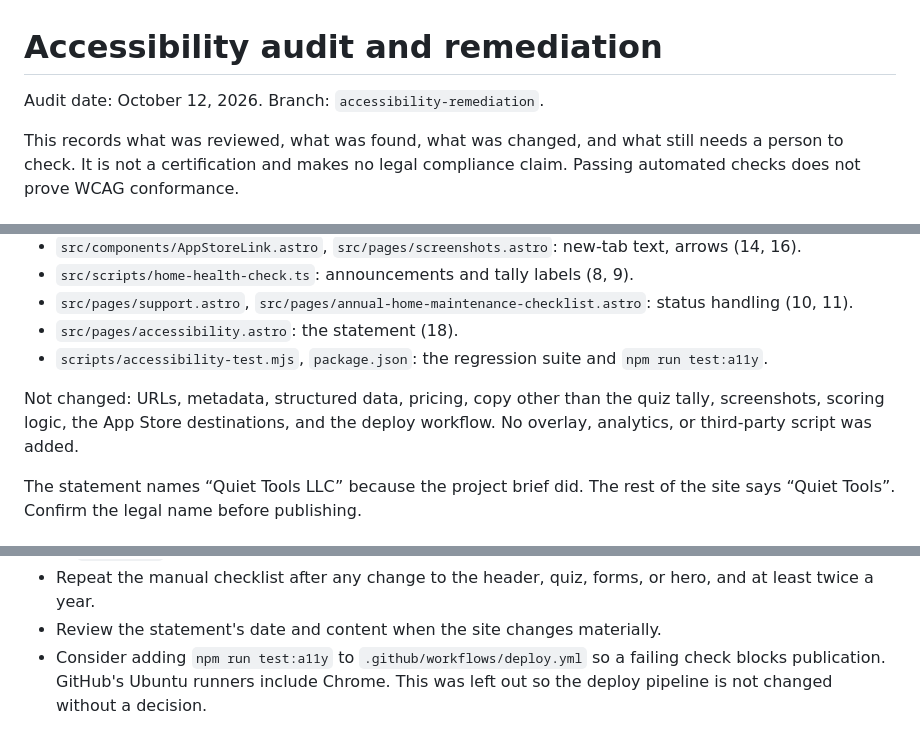
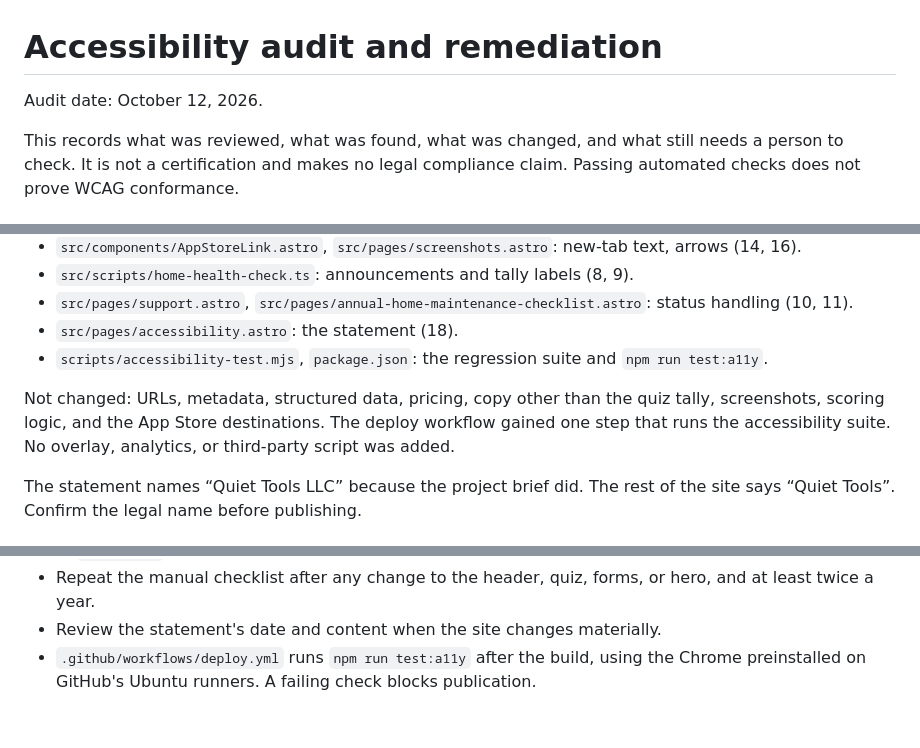
Before and after one commit to velocats/aroundthehouseapp.com, a Markdown page: docs/ACCESSIBILITY_AUDIT.md, 3 parts joined by grey strips. Drawn GitHub-style.

```diff
--- a/docs/ACCESSIBILITY_AUDIT.md
+++ b/docs/ACCESSIBILITY_AUDIT.md
@@ -1,6 +1,6 @@
 # Accessibility audit and remediation
 
-Audit date: October 12, 2026. Branch: `accessibility-remediation`.
+Audit date: October 12, 2026.
 
 This records what was reviewed, what was found, what was changed, and what still needs a person to check. It is not a certification and makes no legal compliance claim. Passing automated checks does not prove WCAG conformance.
 
@@ -54,7 +54,7 @@ The site was already in good shape: a skip link, one `h1` per page, landmarks, l
 - `src/pages/accessibility.astro`: the statement (18).
 - `scripts/accessibility-test.mjs`, `package.json`: the regression suite and `npm run test:a11y`.
 
-Not changed: URLs, metadata, structured data, pricing, copy other than the quiz tally, screenshots, scoring logic, the App Store destinations, and the deploy workflow. No overlay, analytics, or third-party script was added.
+Not changed: URLs, metadata, structured data, pricing, copy other than the quiz tally, screenshots, scoring logic, and the App Store destinations. The deploy workflow gained one step that runs the accessibility suite. No overlay, analytics, or third-party script was added.
 
 The statement names “Quiet Tools LLC” because the project brief did. The rest of the site says “Quiet Tools”. Confirm the legal name before publishing.
 
@@ -140,4 +140,4 @@ npm run test:a11y
 - Give new dark sections a light focus ring by adding them to the selector list in the Accessibility section of `global.css`.
 - Repeat the manual checklist after any change to the header, quiz, forms, or hero, and at least twice a year.
 - Review the statement's date and content when the site changes materially.
-- Consider adding `npm run test:a11y` to `.github/workflows/deploy.yml` so a failing check blocks publication. GitHub's Ubuntu runners include Chrome. This was left out so the deploy pipeline is not changed without a decision.
+- `.github/workflows/deploy.yml` runs `npm run test:a11y` after the build, using the Chrome preinstalled on GitHub's Ubuntu runners. A failing check blocks publication.
```
Also changed, not shown: README.md (+1 -1 lines).
